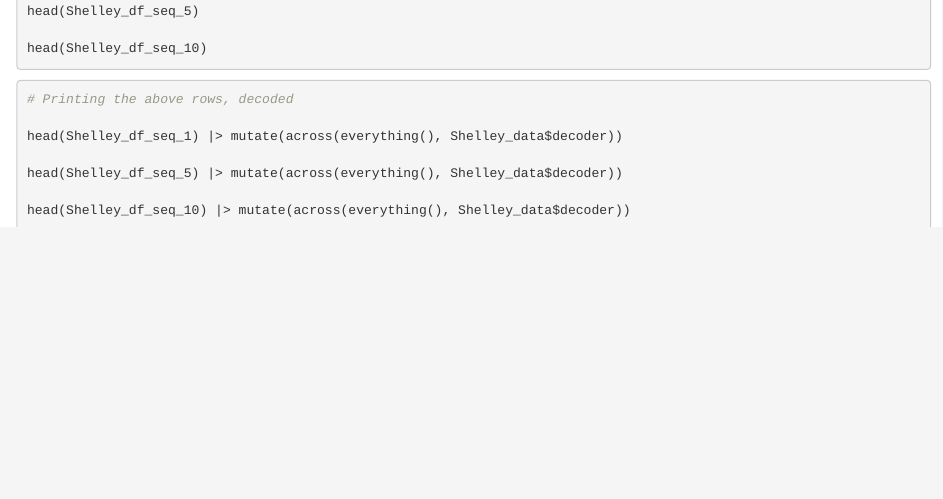
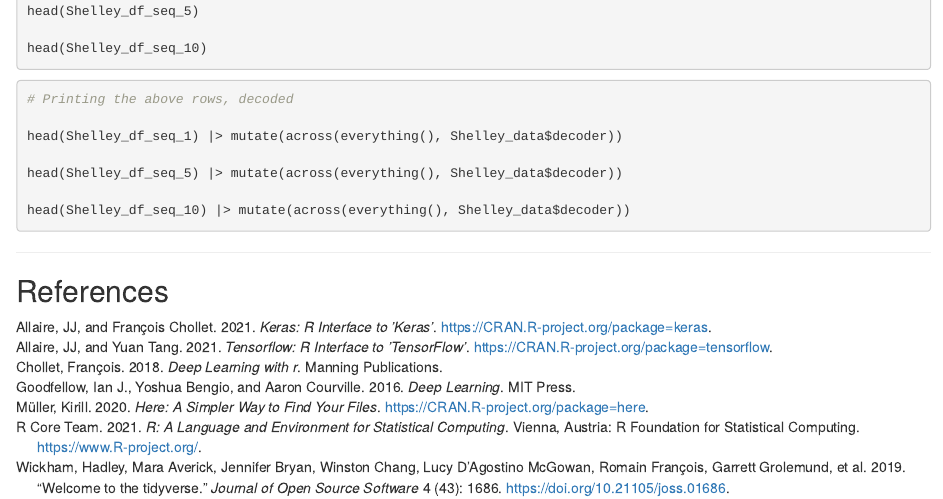
Before and after one commit to jamesotto852/Text_Generation, an R Markdown document (Blog Posts/0 - Appendix/Appendix.Rmd): the page in a window 1100 px wide, from 4120 px down. Rendered offline with R 4.5, knitr and Pandoc, with nearby package versions; the code chunks are not run, so their results and figures are left out.

Commit message:
Add references

````diff
--- a/Blog Posts/0 - Appendix/Appendix.Rmd
+++ b/Blog Posts/0 - Appendix/Appendix.Rmd
@@ -3,6 +3,8 @@ title: "Text Generation (Appendix)"
 author: "James Otto"
 date: "10/22/2021"
 output: html_document
+bibliography: ../references.bib
+nocite: '@*'
 ---
 
 ```{r setup, include=FALSE}
@@ -153,3 +155,8 @@ head(Shelley_df_seq_5) |> mutate(across(everything(), Shelley_data$decoder))
 
 head(Shelley_df_seq_10) |> mutate(across(everything(), Shelley_data$decoder))
 ```
+
+
+***
+
+## References
--- /dev/null
+++ b/Blog Posts/references.bib
@@ -0,0 +1,60 @@
+@Book{Goodfellow,
+  Title = {Deep Learning},
+  Author = {Ian J. Goodfellow and Yoshua Bengio and Aaron Courville},
+  Publisher = {MIT Press},
+  Year = {2016},
+  Note = {\url{http://www.deeplearningbook.org}}
+}
+
+@Book{Collet,
+  Title = {Deep learning with R},
+  Author = {Chollet, François},
+  Publisher = {Manning Publications},
+  Year = {2018}
+}
+
+
+@Manual{R,
+  title = {R: A Language and Environment for Statistical Computing},
+  author = {{R Core Team}},
+  organization = {R Foundation for Statistical Computing},
+  address = {Vienna, Austria},
+  year = {2021},
+  url = {https://www.R-project.org/}
+}
+
+@Manual{keras,
+  title = {keras: R Interface to 'Keras'},
+  author = {JJ Allaire and François Chollet},
+  year = {2021},
+  note = {R package version 2.7.0},
+  url = {https://CRAN.R-project.org/package=keras}
+}
+
+@Manual{tensorflow,
+  title = {tensorflow: R Interface to 'TensorFlow'},
+  author = {JJ Allaire and Yuan Tang},
+  year = {2021},
+  note = {R package version 2.7.0},
+  url = {https://CRAN.R-project.org/package=tensorflow},
+}
+
+@Manual{here,
+  title = {here: A Simpler Way to Find Your Files},
+  author = {Kirill Müller},
+  year = {2020},
+  note = {R package version 1.0.1},
+  url = {https://CRAN.R-project.org/package=here},
+}
+
+
+@Article{tidyverse,
+  title = {Welcome to the {tidyverse}},
+  author = {Hadley Wickham and Mara Averick and Jennifer Bryan and Winston Chang and Lucy D'Agostino McGowan and Romain François and Garrett Grolemund and Alex Hayes and Lionel Henry and Jim Hester and Max Kuhn and Thomas Lin Pedersen and Evan Miller and Stephan Milton Bache and Kirill Müller and Jeroen Ooms and David Robinson and Dana Paige Seidel and Vitalie Spinu and Kohske Takahashi and Davis Vaughan and Claus Wilke and Kara Woo and Hiroaki Yutani},
+  year = {2019},
+  journal = {Journal of Open Source Software},
+  volume = {4},
+  number = {43},
+  pages = {1686},
+  doi = {10.21105/joss.01686},
+}
````
Also changed, not shown: Blog Posts/1 - Training/Training.Rmd (+7 -0 lines), Blog Posts/2 - Making Predictions/Making_Predictions.Rmd (+6 -0 lines), Blog Posts/0 - Appendix/Appendix.html, Blog Posts/1 - Training/Training.html, Blog Posts/2 - Making Predictions/Making_Predictions.html.
